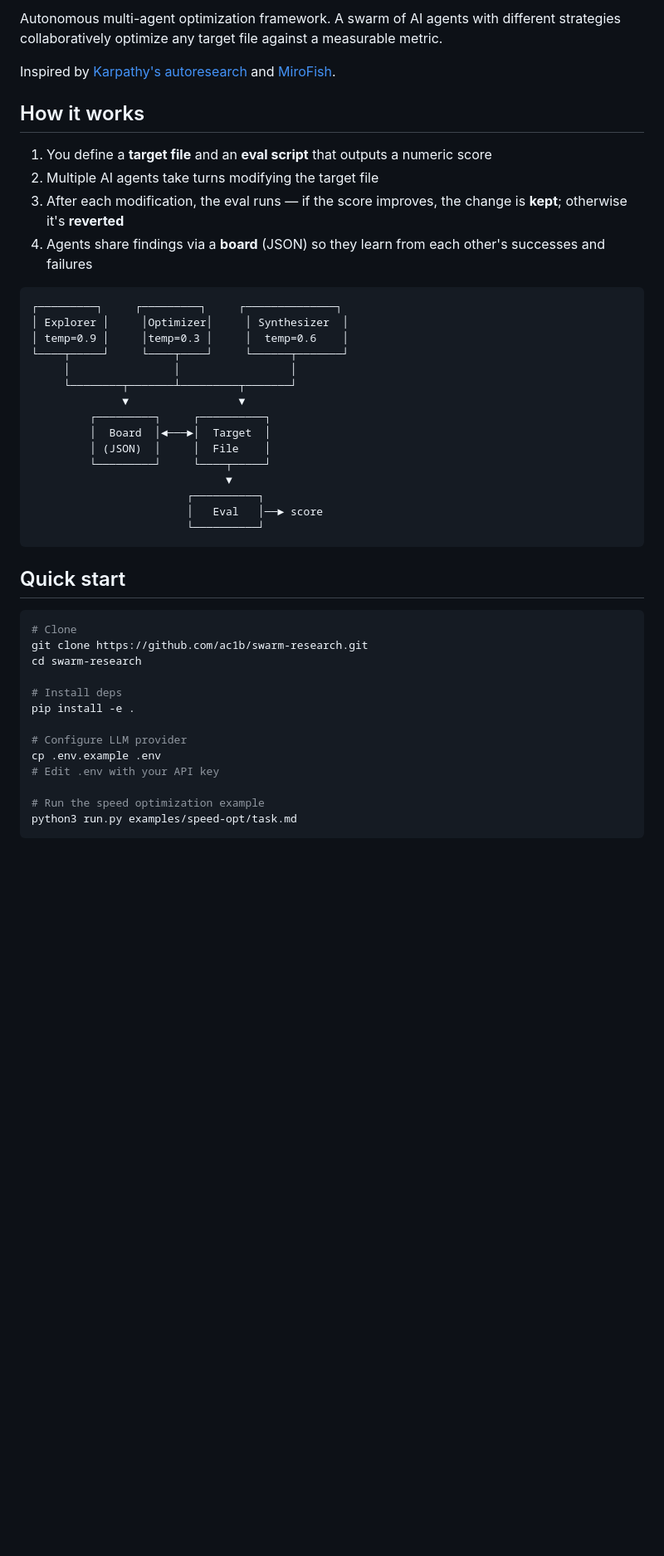
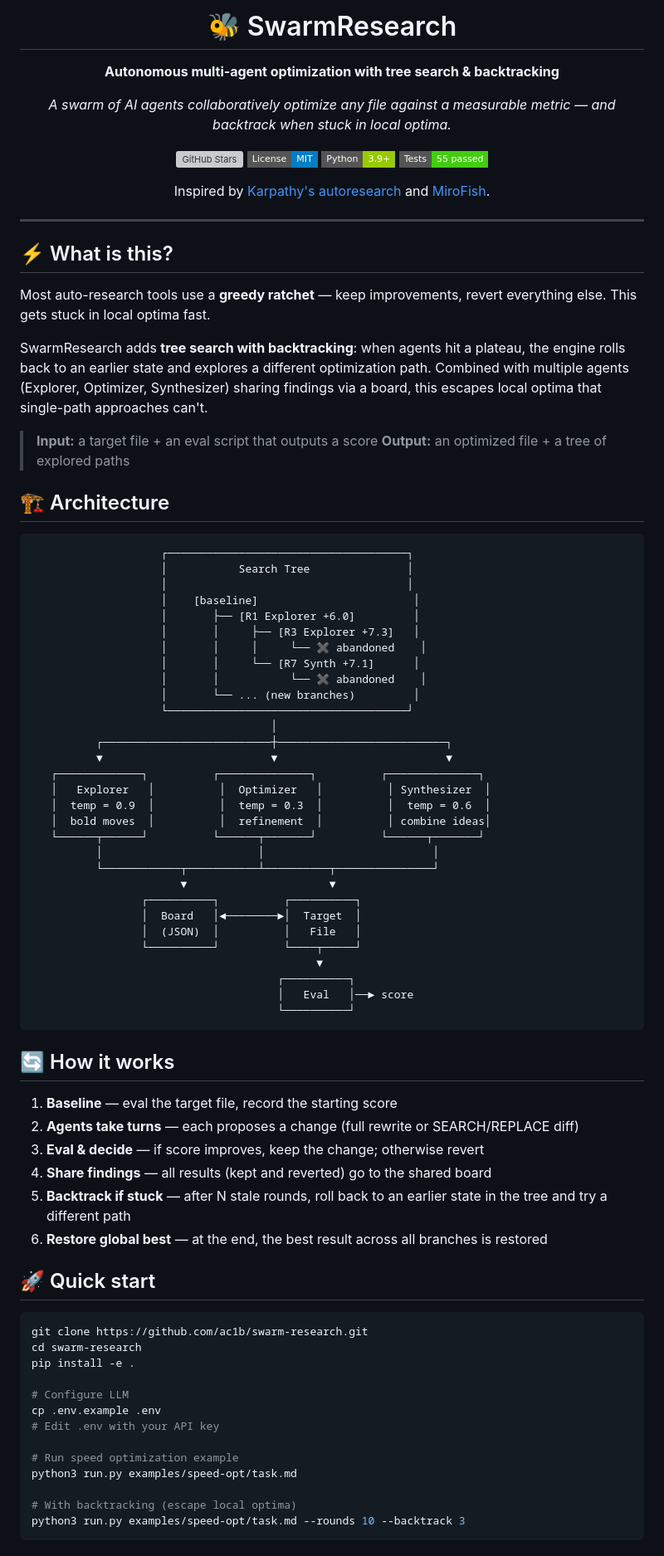
Before and after one commit to ac1b/swarm-research, a Markdown page: README.md, the part around one of its changes. Shown at 83% size. Rendered like a GitHub page; badges without logos; blank space fills up the shorter version; grey boxes are pictures that could not be loaded.

````diff
--- a/README.md
+++ b/README.md
@@ -2,48 +2,89 @@
 
-Autonomous multi-agent optimization framework. A swarm of AI agents with different strategies collaboratively optimize any target file against a measurable metric.
+# 🐝 SwarmResearch
+
+**Autonomous multi-agent optimization with tree search & backtracking**
+
+*A swarm of AI agents collaboratively optimize any file against a measurable metric — and backtrack when stuck in local optima.*
+
+[![GitHub Stars](https://img.shields.io/github/stars/ac1b/swarm-research?style=flat-square&color=gold)](https://github.com/ac1b/swarm-research/stargazers)
+[![License: MIT](https://img.shields.io/badge/License-MIT-blue?style=flat-square)](LICENSE)
+[![Python 3.9+](https://img.shields.io/badge/Python-3.9+-green?style=flat-square)](https://python.org)
+[![Tests](https://img.shields.io/badge/Tests-55%20passed-brightgreen?style=flat-square)](#-tests)
 
 Inspired by [Karpathy's autoresearch](https://github.com/karpathy/autoresearch) and [MiroFish](https://github.com/666ghj/MiroFish).
 
-## How it works
+</div>
 
-1. You define a **target file** and an **eval script** that outputs a numeric score
-2. Multiple AI agents take turns modifying the target file
-3. After each modification, the eval runs — if the score improves, the change is **kept**; otherwise it's **reverted**
-4. Agents share findings via a **board** (JSON) so they learn from each other's successes and failures
+---
+
+## ⚡ What is this?
+
+Most auto-research tools use a **greedy ratchet** — keep improvements, revert everything else. This gets stuck in local optima fast.
+
+SwarmResearch adds **tree search with backtracking**: when agents hit a plateau, the engine rolls back to an earlier state and explores a different optimization path. Combined with multiple agents (Explorer, Optimizer, Synthesizer) sharing findings via a board, this escapes local optima that single-path approaches can't.
+
+> **Input:** a target file + an eval script that outputs a score
+> **Output:** an optimized file + a tree of explored paths
+
+## 🏗️ Architecture
 
 ```
-┌─────────┐     ┌─────────┐     ┌──────────────┐
-│ Explorer │     │Optimizer│     │ Synthesizer  │
-│ temp=0.9 │     │temp=0.3 │     │  temp=0.6    │
-└────┬─────┘     └────┬────┘     └──────┬───────┘
-     │                │                 │
-     └────────┬───────┴─────────┬───────┘
-              ▼                 ▼
-         ┌─────────┐     ┌──────────┐
-         │  Board  │◄───►│  Target  │
-         │ (JSON)  │     │  File    │
-         └─────────┘     └────┬─────┘
-                              ▼
-                        ┌──────────┐
-                        │   Eval   │──► score
-                        └──────────┘
+                    ┌─────────────────────────────────────┐
+                    │           Search Tree               │
+                    │                                     │
+                    │    [baseline]                        │
+                    │       ├── [R1 Explorer +6.0]         │
+                    │       │     ├── [R3 Explorer +7.3]   │
+                    │       │     │     └── ✖ abandoned    │
+                    │       │     └── [R7 Synth +7.1]      │
+                    │       │           └── ✖ abandoned    │
+                    │       └── ... (new branches)         │
+                    └─────────────────────────────────────┘
+                                     │
+          ┌──────────────────────────┼──────────────────────────┐
+          ▼                          ▼                          ▼
+   ┌─────────────┐          ┌──────────────┐          ┌──────────────┐
+   │   Explorer   │          │  Optimizer   │          │ Synthesizer  │
+   │  temp = 0.9  │          │  temp = 0.3  │          │  temp = 0.6  │
+   │  bold moves  │          │  refinement  │          │ combine ideas│
+   └──────┬──────┘          └──────┬───────┘          └──────┬───────┘
+          │                        │                          │
+          └────────────┬───────────┴──────────┬───────────────┘
+                       ▼                      ▼
+                 ┌──────────┐          ┌──────────┐
+                 │  Board   │◄────────►│  Target  │
+                 │  (JSON)  │          │   File   │
+                 └──────────┘          └────┬─────┘
+                                            ▼
+                                      ┌──────────┐
+                                      │   Eval   │──► score
+                                      └──────────┘
 ```
 
-## Quick start
+## 🔄 How it works
+
+1. **Baseline** — eval the target file, record the starting score
+2. **Agents take turns** — each proposes a change (full rewrite or SEARCH/REPLACE diff)
+3. **Eval & decide** — if score improves, keep the change; otherwise revert
+4. **Share findings** — all results (kept and reverted) go to the shared board
+5. **Backtrack if stuck** — after N stale rounds, roll back to an earlier state in the tree and try a different path
+6. **Restore global best** — at the end, the best result across all branches is restored
+
+## 🚀 Quick start
 
 ```bash
-# Clone
 git clone https://github.com/ac1b/swarm-research.git
 cd swarm-research
-
-# Install deps
 pip install -e .
 
-# Configure LLM provider
+# Configure LLM
 cp .env.example .env
 # Edit .env with your API key
 
-# Run the speed optimization example
+# Run speed optimization example
 python3 run.py examples/speed-opt/task.md
+
+# With backtracking (escape local optima)
+python3 run.py examples/speed-opt/task.md --rounds 10 --backtrack 3
 ```
 
````
Also changed, not shown: other parts of README.md (+91 -48 lines).
